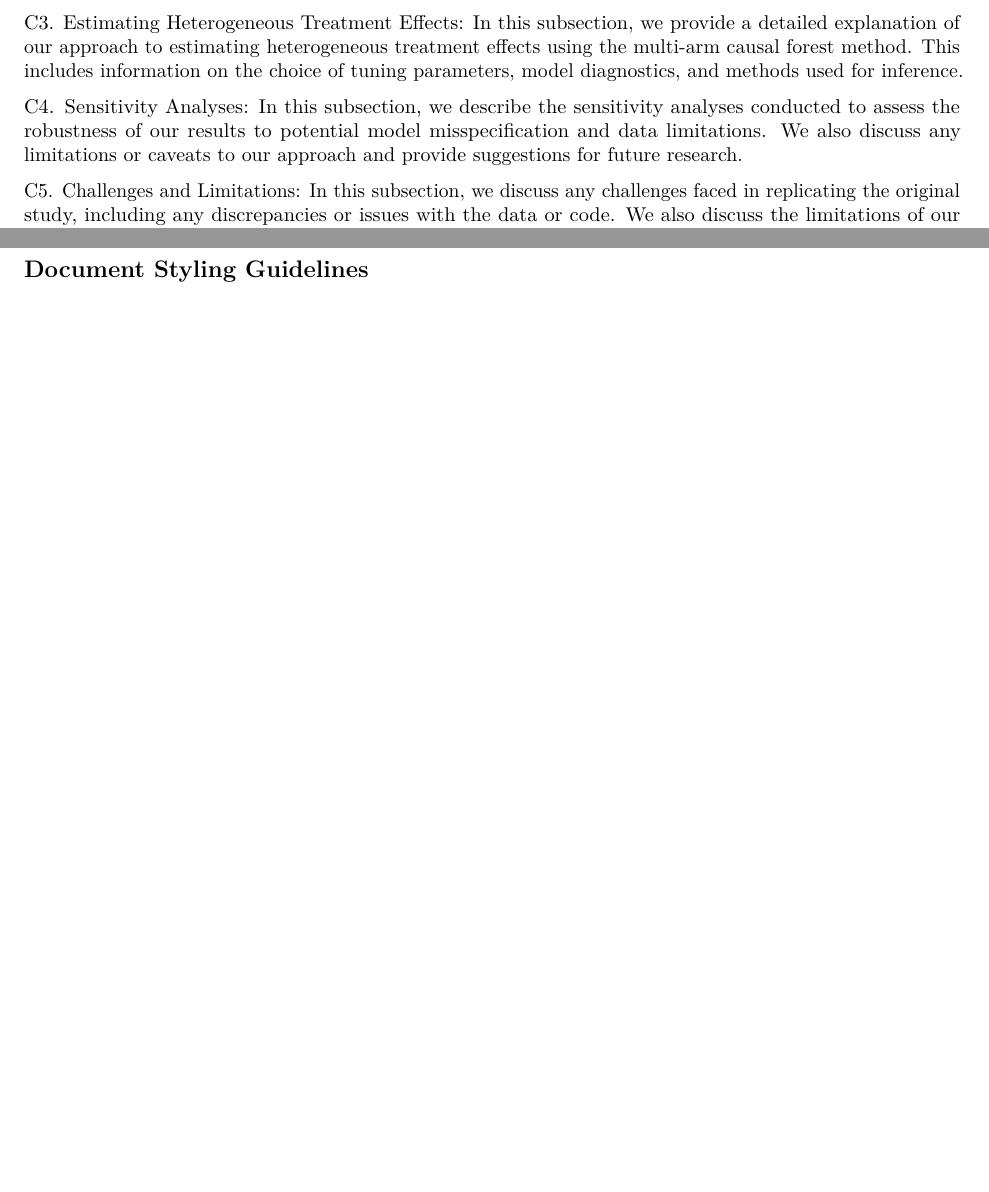
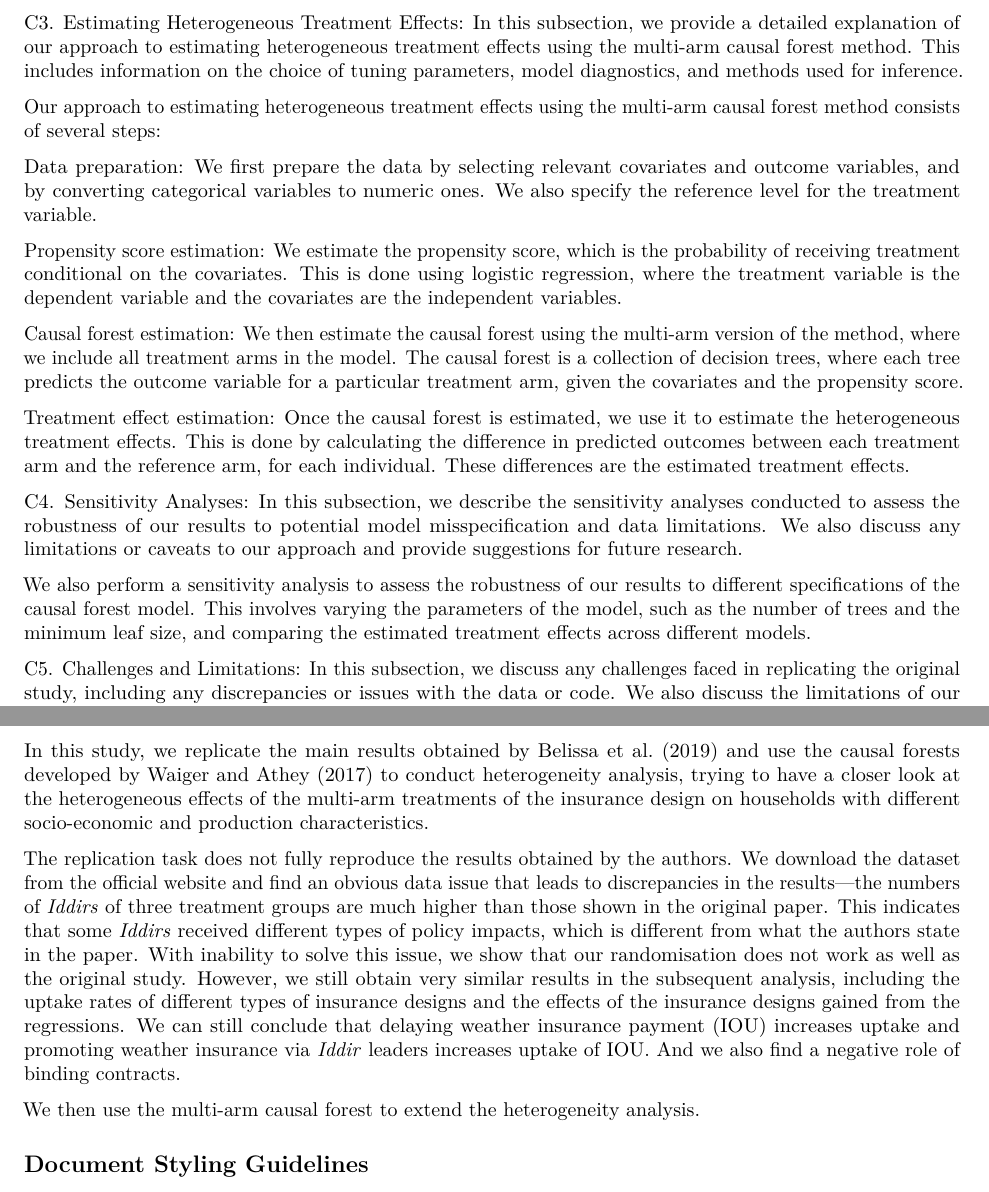
Before and after one commit to Sam-Deegan/20230307_RE_HTE, an R Markdown document (3_Write/Replication_Group_1.Rmd): two parts of pages 4 and 5 of 6 before the commit and two parts of pages 4 and 6 of 7 after it, joined at a grey line, cut so that both start at the same text, the shorter picture padded with empty space. Rendered offline with R 4.5, knitr and Pandoc, then LaTeX, with nearby package versions; drawn as R Markdown's standard PDF in place of the format the file asks for; a font, style sheet, LaTeX package, included part or bibliography that could not be used is replaced or left out.

Commit message:
Update Replication_Group_1.Rmd

```diff
--- a/3_Write/Replication_Group_1.Rmd
+++ b/3_Write/Replication_Group_1.Rmd
@@ -126,7 +126,19 @@ Under regularity assumptions, causal forests can realise unconfoundedness and th
 
 C3. Estimating Heterogeneous Treatment Effects: In this subsection, we provide a detailed explanation of our approach to estimating heterogeneous treatment effects using the multi-arm causal forest method. This includes information on the choice of tuning parameters, model diagnostics, and methods used for inference.
 
+Our approach to estimating heterogeneous treatment effects using the multi-arm causal forest method consists of several steps:
+
+Data preparation: We first prepare the data by selecting relevant covariates and outcome variables, and by converting categorical variables to numeric ones. We also specify the reference level for the treatment variable.
+
+Propensity score estimation: We estimate the propensity score, which is the probability of receiving treatment conditional on the covariates. This is done using logistic regression, where the treatment variable is the dependent variable and the covariates are the independent variables.
+
+Causal forest estimation: We then estimate the causal forest using the multi-arm version of the method, where we include all treatment arms in the model. The causal forest is a collection of decision trees, where each tree predicts the outcome variable for a particular treatment arm, given the covariates and the propensity score.
+
+Treatment effect estimation: Once the causal forest is estimated, we use it to estimate the heterogeneous treatment effects. This is done by calculating the difference in predicted outcomes between each treatment arm and the reference arm, for each individual. These differences are the estimated treatment effects.
+
 C4. Sensitivity Analyses: In this subsection, we describe the sensitivity analyses conducted to assess the robustness of our results to potential model misspecification and data limitations. We also discuss any limitations or caveats to our approach and provide suggestions for future research.
+
+We also perform a sensitivity analysis to assess the robustness of our results to different specifications of the causal forest model. This involves varying the parameters of the model, such as the number of trees and the minimum leaf size, and comparing the estimated treatment effects across different models.
 
 C5. Challenges and Limitations: In this subsection, we discuss any challenges faced in replicating the original study, including any discrepancies or issues with the data or code. We also discuss the limitations of our replication and extension analysis and provide suggestions for improving future research.
 
@@ -183,6 +195,12 @@ Insurance uptake rates increase under IOU.
 \item Recommend any changes to the original methods or data for future research
 
 \end{itemize}
+
+In this study, we replicate the main results obtained by Belissa et al. (2019) and use the causal forests developed by Waiger and Athey (2017) to conduct heterogeneity analysis, trying to have a closer look at the heterogeneous effects of the multi-arm treatments of the insurance design on households with different socio-economic and production characteristics.
+
+The replication task does not fully reproduce the results obtained by the authors. We download the dataset from the official website and find an obvious data issue that leads to discrepancies in the results---the numbers of \textit{Iddirs} of three treatment groups are much higher than those shown in the original paper. This indicates that some \textit{Iddirs} received different types of policy impacts, which is different from what the authors state in the paper. With inability to solve this issue, we show that our randomisation does not work as well as the original study. However, we still obtain very similar results in the subsequent analysis, including the uptake rates of different types of insurance designs and the effects of the insurance designs gained from the regressions. We can still conclude that delaying weather insurance payment (IOU) increases uptake and promoting weather insurance via \textit{Iddir} leaders increases uptake of IOU. And we also find a negative role of binding contracts.
+
+We then use the multi-arm causal forest to extend the heterogeneity analysis.
 
 
 ## Document Styling Guidelines
```
